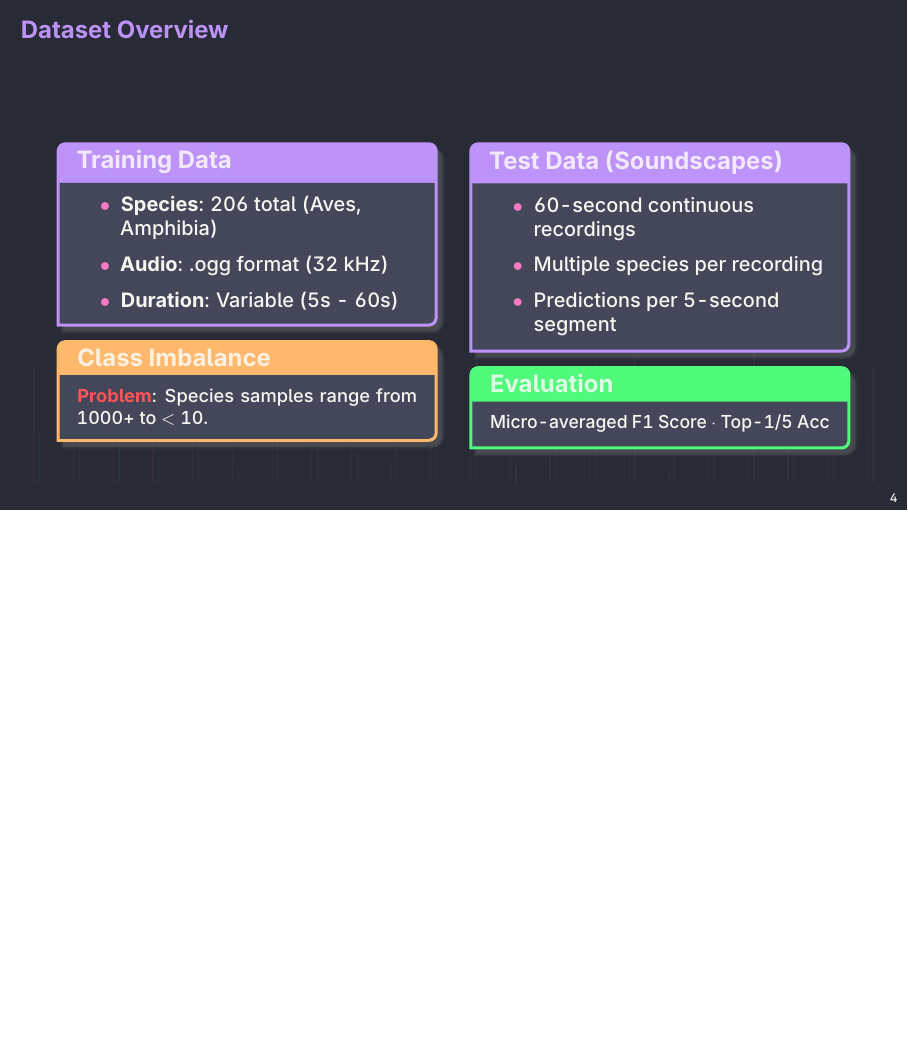
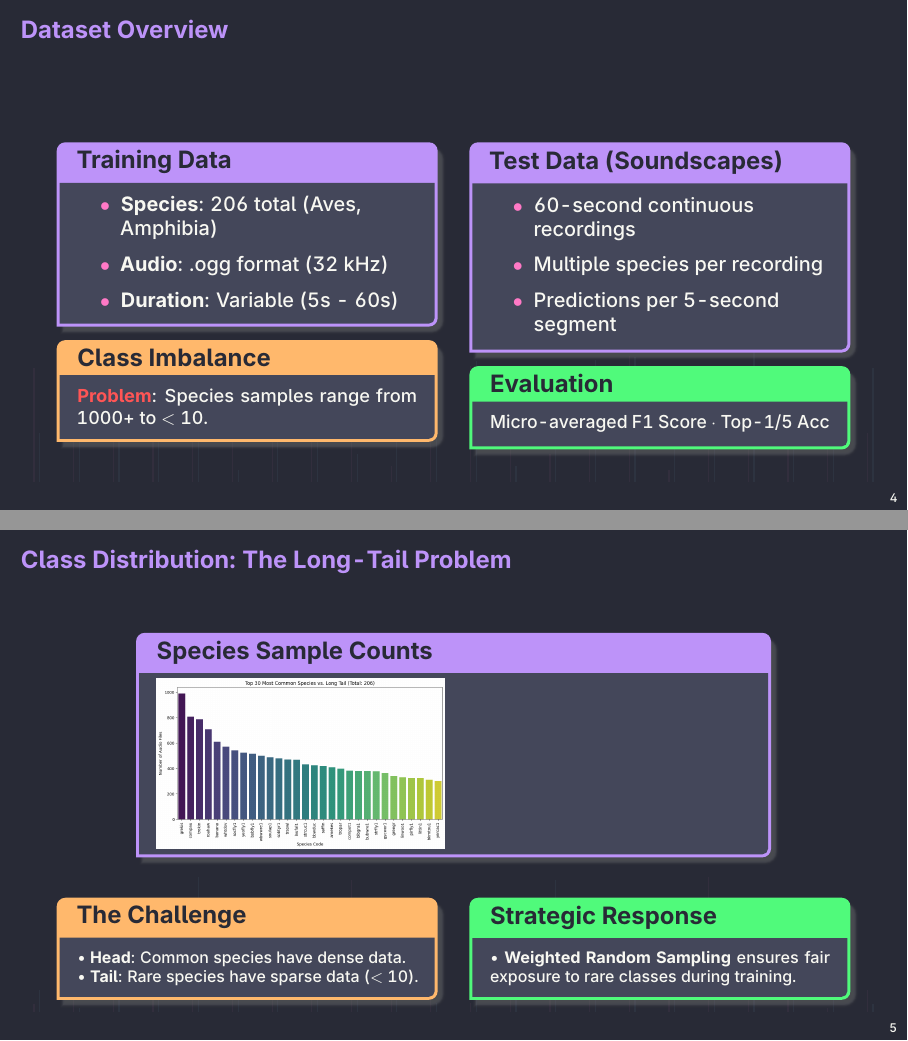
Before and after one commit to gouroveroy/Machine-Learning-Project-BirdCLEF-, LaTeX slides (Presentation/presentation.tex): page 4 of 20 before the commit and pages 4 and 5 of 21 after it, the two joined at a grey line, the shorter picture padded with empty space. Compiled offline with pdfLaTeX.

Commit message:
final v-4.0

```diff
--- a/Presentation/presentation.tex
+++ b/Presentation/presentation.tex
@@ -48,8 +48,8 @@
         enhanced,
         colback=draculacurrent,
         colframe=draculapurple,
-        coltitle=draculapurple!20!white,
-        colupper=draculafg, % Explicitly light text
+        coltitle=draculabg, % Dark text on vibrant frame for maximum contrast
+        colupper=draculafg,
         fonttitle=\bfseries\large,
         sharp corners=southwest,
         boxrule=1.5pt,
@@ -61,8 +61,8 @@
         enhanced,
         colback=draculacurrent,
         colframe=draculagreen,
-        coltitle=draculagreen!20!white,
-        colupper=draculafg, % Explicitly light text
+        coltitle=draculabg, % Dark text on vibrant frame
+        colupper=draculafg,
         fonttitle=\bfseries\large,
         sharp corners=southwest,
         boxrule=1.5pt,
@@ -74,8 +74,8 @@
         enhanced,
         colback=draculacurrent,
         colframe=draculaorange,
-        coltitle=draculaorange!20!white,
-        colupper=draculafg, % Explicitly light text
+        coltitle=draculabg, % Dark text on vibrant frame
+        colupper=draculafg,
         fonttitle=\bfseries\large,
         sharp corners=southwest,
         boxrule=1.5pt,
@@ -89,9 +89,9 @@
 % TikZ Styles (Modernized)
 % ============================================
 \tikzset{
-    sedbox/.style={rectangle, draw=draculapurple, fill=draculacurrent, rounded corners=3pt, line width=1pt, minimum width=2.5cm, minimum height=0.8cm, align=center, font=\footnotesize, text=draculafg, drop shadow={shadow xshift=1pt, shadow yshift=-1pt, opacity=0.3}},
-    greenbox/.style={rectangle, draw=draculagreen, fill=draculacurrent, rounded corners=3pt, line width=1pt, minimum width=2.5cm, minimum height=0.8cm, align=center, font=\footnotesize, text=draculafg, drop shadow={shadow xshift=1pt, shadow yshift=-1pt, opacity=0.3}},
-    orangebox/.style={rectangle, draw=draculaorange, fill=draculacurrent, rounded corners=3pt, line width=1pt, minimum width=2.5cm, minimum height=0.8cm, align=center, font=\footnotesize, text=draculafg, drop shadow={shadow xshift=1pt, shadow yshift=-1pt, opacity=0.3}},
+    sedbox/.style={rectangle, draw=draculapurple, fill=draculapurple!15, rounded corners=3pt, line width=1pt, minimum width=2.5cm, minimum height=0.8cm, align=center, font=\footnotesize\bfseries, text=draculabg, drop shadow={shadow xshift=1pt, shadow yshift=-1pt, opacity=0.3}},
+    greenbox/.style={rectangle, draw=draculagreen, fill=draculagreen!15, rounded corners=3pt, line width=1pt, minimum width=2.5cm, minimum height=0.8cm, align=center, font=\footnotesize\bfseries, text=draculabg, drop shadow={shadow xshift=1pt, shadow yshift=-1pt, opacity=0.3}},
+    orangebox/.style={rectangle, draw=draculaorange, fill=draculaorange!15, rounded corners=3pt, line width=1pt, minimum width=2.5cm, minimum height=0.8cm, align=center, font=\footnotesize\bfseries, text=draculabg, drop shadow={shadow xshift=1pt, shadow yshift=-1pt, opacity=0.3}},
     sednote/.style={rectangle, draw=draculacomment, fill=draculabg, rounded corners=2pt, line width=0.5pt, minimum width=2cm, align=left, font=\scriptsize, text=draculacyan, opacity=0.95},
     sedarrow/.style={-Stealth, thick, color=draculacyan, line width=1.2pt}
 }
@@ -261,6 +261,32 @@
 
             \begin{tcolorbox}[greenbox_tcb={Evaluation}]
                 \footnotesize Micro-averaged F1 Score $\cdot$ Top-1/5 Acc
+            \end{tcolorbox}
+        \end{column}
+    \end{columns}
+\end{frame}
+
+% ------------------------------------------
+% Class Distribution (Long-Tail)
+% ------------------------------------------
+\begin{frame}{Class Distribution: The Long-Tail Problem}
+    \centering
+    \begin{tcolorbox}[draculabox={Species Sample Counts}, width=0.8\textwidth, top=0pt, bottom=0pt]
+        \includegraphics[width=\linewidth, height=0.35\textheight, keepaspectratio]{class_distribution.png}
+    \end{tcolorbox}
+
+    \vspace{-0.1cm}
+    \begin{columns}[T, onlytextwidth]
+        \begin{column}{0.48\textwidth}
+            \begin{tcolorbox}[orangebox_tcb={The Challenge}, height=1.8cm]
+                \scriptsize
+                \textbullet\ \textbf{Head}: Common species have dense data.\\
+                \textbullet\ \textbf{Tail}: Rare species have sparse data ($<$ 10).
+            \end{tcolorbox}
+        \end{column}
+        \begin{column}{0.48\textwidth}
+            \begin{tcolorbox}[greenbox_tcb={Strategic Response}, height=1.8cm]
+                \scriptsize \textbullet\ \textbf{Weighted Random Sampling} ensures fair exposure to rare classes during training.
             \end{tcolorbox}
         \end{column}
     \end{columns}
```
Also changed, not shown: Presentation/images/class_distribution.png (added), Presentation/presentation.pdf, 1 other file.
